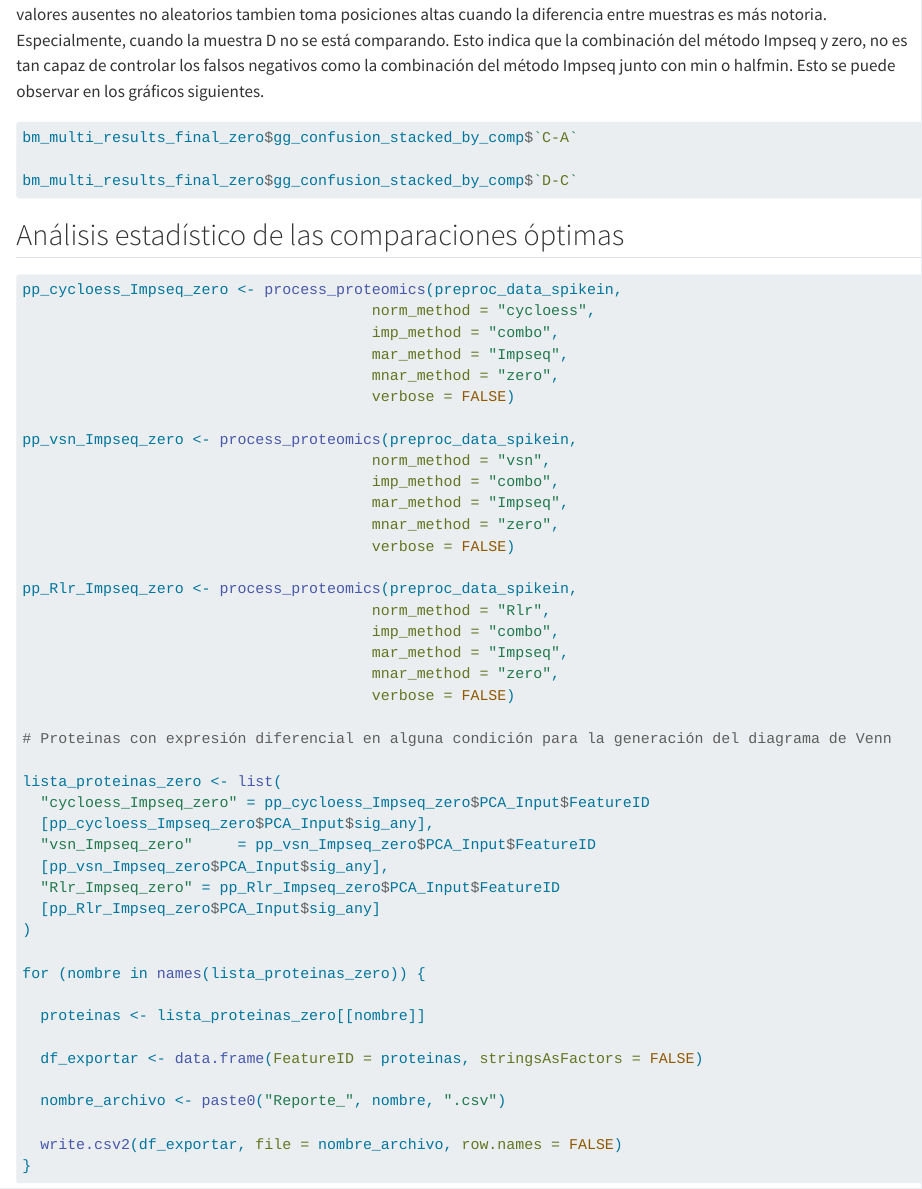
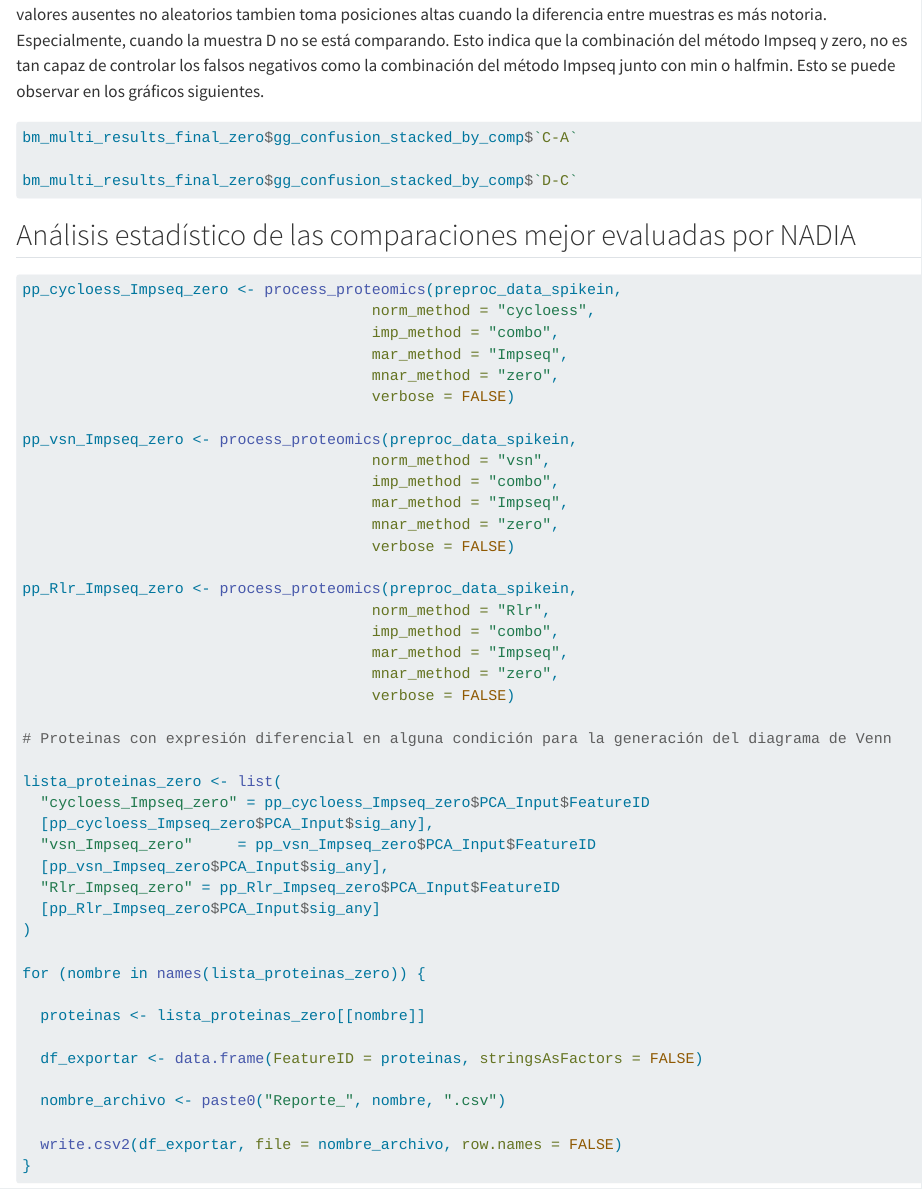
Before and after one commit to delaconcepcioncarlota/practicas_cnb_CdlCR, a Quarto document (Docs/Analysis_SpikeIn/4_bench_final_zero.qmd): the page in a window 1100 px wide, from 2870 px down. Rendered offline with R 4.5, knitr and Pandoc in place of Quarto, with nearby package versions; the code chunks are not run, so their results and figures are left out.

Commit message:
title changed

````diff
--- a/Docs/Analysis_SpikeIn/4_bench_final_zero.qmd
+++ b/Docs/Analysis_SpikeIn/4_bench_final_zero.qmd
@@ -189,10 +189,12 @@ bm_multi_results_final_zero$gg_confusion_stacked_by_comp$`C-A`
 bm_multi_results_final_zero$gg_confusion_stacked_by_comp$`D-C`
 ```
 
-## Análisis estadístico de las comparaciones óptimas
+## Análisis estadístico de las comparaciones mejor evaluadas por NADIA
 
 ```{r logFC classif final zero}
 #| echo: false
+#| results: hide
+
 library(dplyr)
 library(tidyr)
 library(purrr)
````
